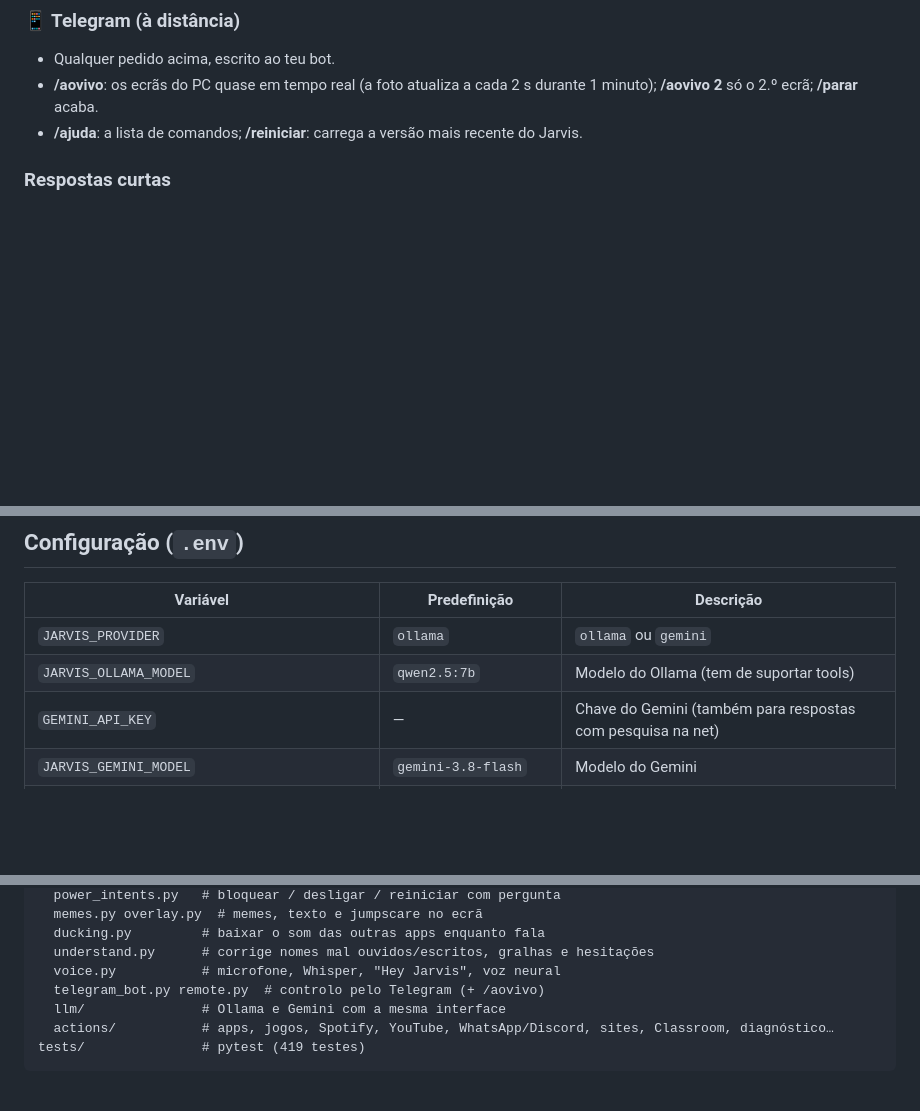
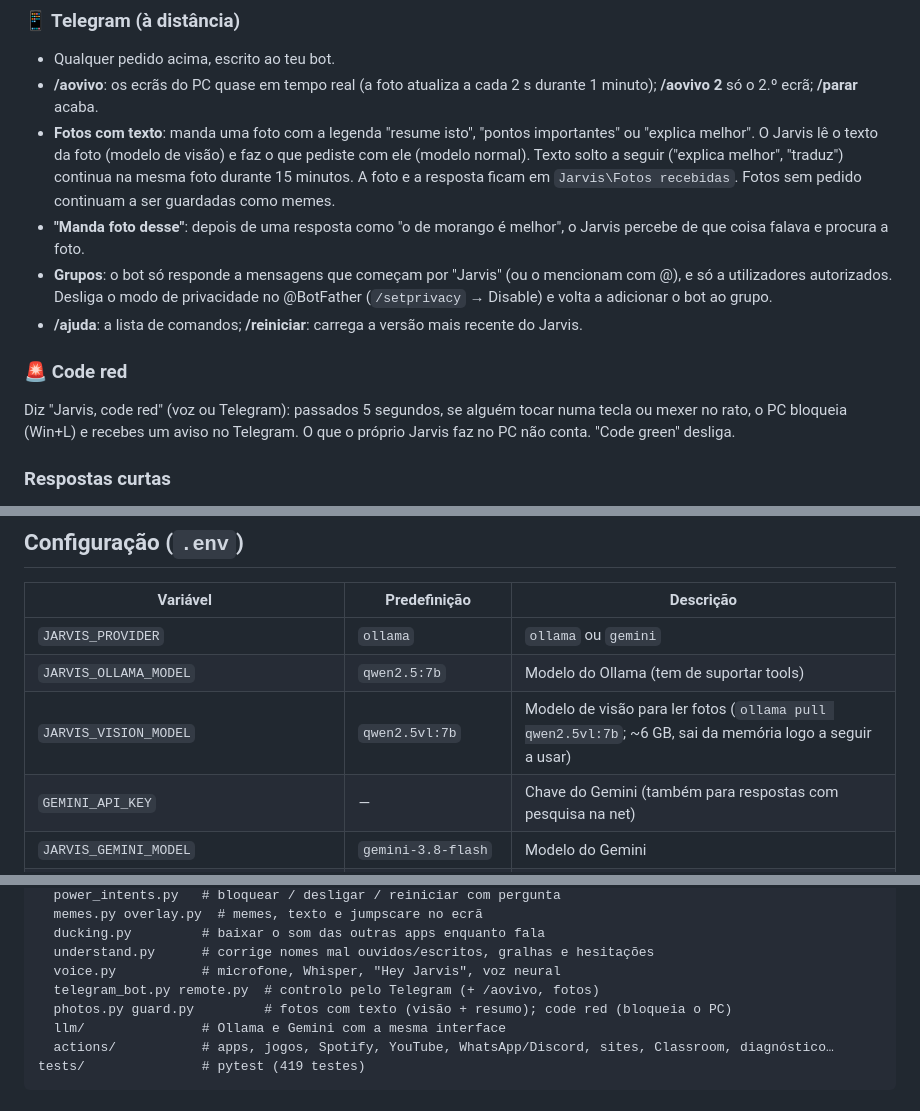
Before and after one commit to TMseabra/jarvis-pc-assistant, a Markdown page: README.md, 3 parts joined by grey strips. Rendered like a GitHub page; blank space fills up the shorter version.

Commit message:
README: fotos com texto, 'foto desse', grupos, code red e modelo de visão
Co-Authored-By: Claude Sonnet 5.5 <noreply@anthropic.com>

```diff
--- a/README.md
+++ b/README.md
@@ -71,7 +71,13 @@
 ### 📱 Telegram (à distância)
 - Qualquer pedido acima, escrito ao teu bot.
 - **/aovivo**: os ecrãs do PC quase em tempo real (a foto atualiza a cada 2 s durante 1 minuto); **/aovivo 2** só o 2.º ecrã; **/parar** acaba.
+- **Fotos com texto**: manda uma foto com a legenda "resume isto", "pontos importantes" ou "explica melhor". O Jarvis lê o texto da foto (modelo de visão) e faz o que pediste com ele (modelo normal). Texto solto a seguir ("explica melhor", "traduz") continua na mesma foto durante 15 minutos. A foto e a resposta ficam em `Jarvis\Fotos recebidas`. Fotos sem pedido continuam a ser guardadas como memes.
+- **"Manda foto desse"**: depois de uma resposta como "o de morango é melhor", o Jarvis percebe de que coisa falava e procura a foto.
+- **Grupos**: o bot só responde a mensagens que começam por "Jarvis" (ou o mencionam com @), e só a utilizadores autorizados. Desliga o modo de privacidade no @BotFather (`/setprivacy` → Disable) e volta a adicionar o bot ao grupo.
 - **/ajuda**: a lista de comandos; **/reiniciar**: carrega a versão mais recente do Jarvis.
+
+### 🚨 Code red
+Diz "Jarvis, code red" (voz ou Telegram): passados 5 segundos, se alguém tocar numa tecla ou mexer no rato, o PC bloqueia (Win+L) e recebes um aviso no Telegram. O que o próprio Jarvis faz no PC não conta. "Code green" desliga.
 
 ### Respostas curtas
 Depois de o Jarvis oferecer alguma coisa, podes responder só "sim", "quero", "mete uma dessas", "2", "a segunda" ou "não": ele lembra-se do que estavam a falar.
@@ -126,6 +132,7 @@ Preferes o terminal? `Jarvis.bat --terminal` (escolhes Escrever, Falar ou Mãos-
 |---|---|---|
 | `JARVIS_PROVIDER` | `ollama` | `ollama` ou `gemini` |
 | `JARVIS_OLLAMA_MODEL` | `qwen2.5:7b` | Modelo do Ollama (tem de suportar tools) |
+| `JARVIS_VISION_MODEL` | `qwen2.5vl:7b` | Modelo de visão para ler fotos (`ollama pull qwen2.5vl:7b`; ~6 GB, sai da memória logo a seguir a usar) |
 | `GEMINI_API_KEY` | — | Chave do Gemini (também para respostas com pesquisa na net) |
 | `JARVIS_GEMINI_MODEL` | `gemini-3.8-flash` | Modelo do Gemini |
 | `JARVIS_BROWSER` | `default` | `opera`, `chrome`, `firefox`, `brave`, `edge` ou caminho do .exe |
@@ -171,7 +178,8 @@ jarvis/
   ducking.py         # baixar o som das outras apps enquanto fala
   understand.py      # corrige nomes mal ouvidos/escritos, gralhas e hesitações
   voice.py           # microfone, Whisper, "Hey Jarvis", voz neural
-  telegram_bot.py remote.py  # controlo pelo Telegram (+ /aovivo)
+  telegram_bot.py remote.py  # controlo pelo Telegram (+ /aovivo, fotos)
+  photos.py guard.py         # fotos com texto (visão + resumo); code red (bloqueia o PC)
   llm/               # Ollama e Gemini com a mesma interface
   actions/           # apps, jogos, Spotify, YouTube, WhatsApp/Discord, sites, Classroom, diagnóstico…
 tests/               # pytest (419 testes)
```
